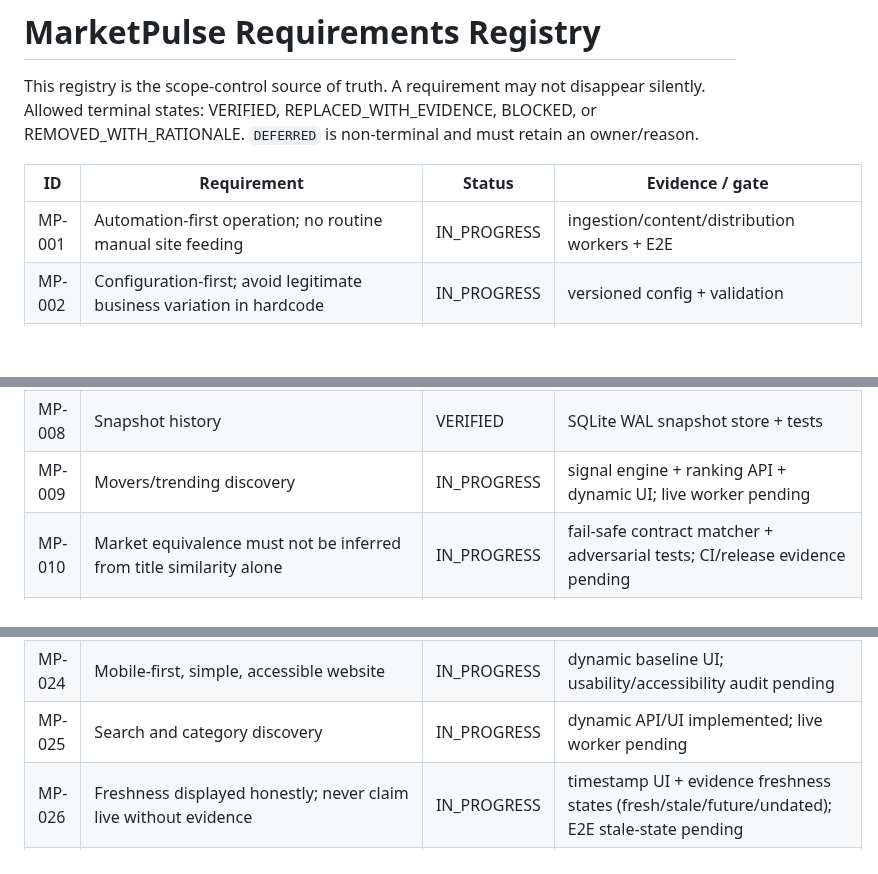
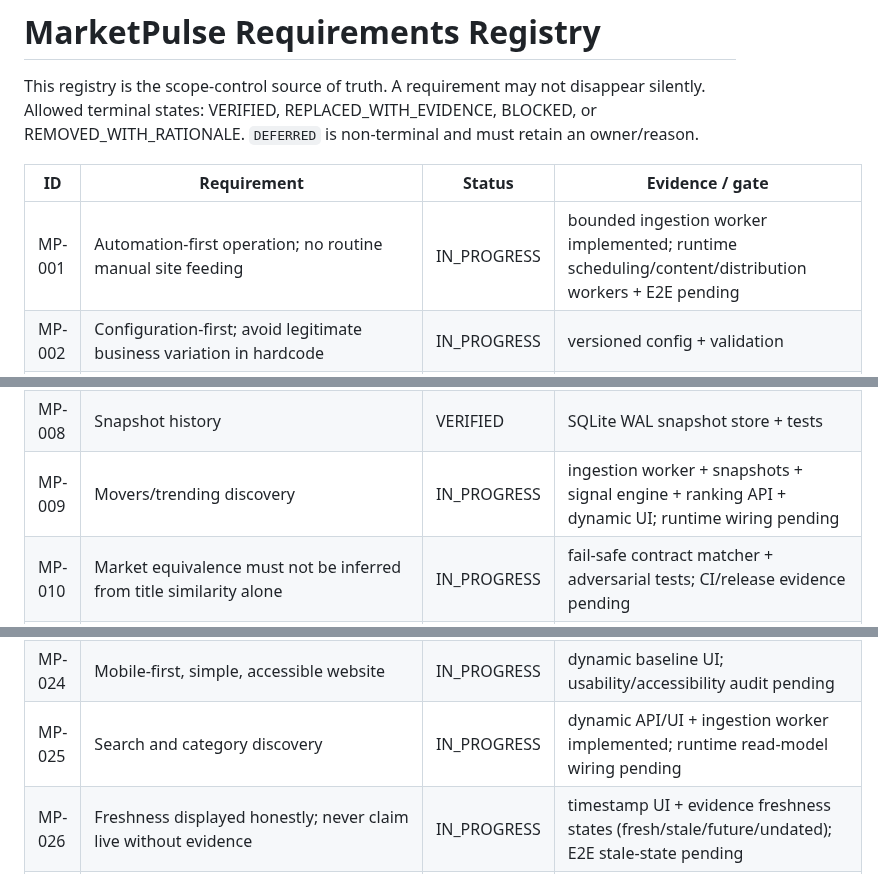
Before and after one commit to dbdanielbaracho/MARKETPULSE, a Markdown page: docs/REQUIREMENTS.md, 3 parts joined by grey strips. Drawn GitHub-style; blank space fills up the shorter version.

Commit message:
docs: record ingestion worker evidence

```diff
--- a/docs/REQUIREMENTS.md
+++ b/docs/REQUIREMENTS.md
@@ -4,7 +4,7 @@ This registry is the scope-control source of truth. A requirement may not disapp
 
 | ID | Requirement | Status | Evidence / gate |
 |---|---|---|---|
-| MP-001 | Automation-first operation; no routine manual site feeding | IN_PROGRESS | ingestion/content/distribution workers + E2E |
+| MP-001 | Automation-first operation; no routine manual site feeding | IN_PROGRESS | bounded ingestion worker implemented; runtime scheduling/content/distribution workers + E2E pending |
 | MP-002 | Configuration-first; avoid legitimate business variation in hardcode | IN_PROGRESS | versioned config + validation |
 | MP-003 | USA first active market | VERIFIED | US country pack |
 | MP-004 | Architecture prepared for UK and Brazil | VERIFIED | disabled UK/BR country packs |
@@ -12,7 +12,7 @@ This registry is the scope-control source of truth. A requirement may not disapp
 | MP-006 | Polymarket public-data ingestion | VERIFIED | normalized adapter + tests |
 | MP-007 | Normalized market model | VERIFIED | domain model + tests |
 | MP-008 | Snapshot history | VERIFIED | SQLite WAL snapshot store + tests |
-| MP-009 | Movers/trending discovery | IN_PROGRESS | signal engine + ranking API + dynamic UI; live worker pending |
+| MP-009 | Movers/trending discovery | IN_PROGRESS | ingestion worker + snapshots + signal engine + ranking API + dynamic UI; runtime wiring pending |
 | MP-010 | Market equivalence must not be inferred from title similarity alone | IN_PROGRESS | fail-safe contract matcher + adversarial tests; CI/release evidence pending |
 | MP-011 | Market comparison UI with explicit non-equivalence handling | REQUIRED | UX + matching gate |
 | MP-012 | News/evidence context engine | IN_PROGRESS | provenance model + canonical URL dedupe + explicit freshness states + source diversity gate; collectors/UI pending |
@@ -28,7 +28,7 @@ This registry is the scope-control source of truth. A requirement may not disapp
 | MP-022 | Partner revenue states: pending/approved/payable/paid/reversed etc. | IN_PROGRESS | explicit guarded state machine + tests; persistence/reconciliation pending |
 | MP-023 | Revenue dashboard; no unnecessary user-funds accounting | REQUIRED | dashboard/reconciliation |
 | MP-024 | Mobile-first, simple, accessible website | IN_PROGRESS | dynamic baseline UI; usability/accessibility audit pending |
-| MP-025 | Search and category discovery | IN_PROGRESS | dynamic API/UI implemented; live worker pending |
+| MP-025 | Search and category discovery | IN_PROGRESS | dynamic API/UI + ingestion worker implemented; runtime read-model wiring pending |
 | MP-026 | Freshness displayed honestly; never claim live without evidence | IN_PROGRESS | timestamp UI + evidence freshness states (fresh/stale/future/undated); E2E stale-state pending |
 | MP-027 | GitHub PR + CI gates | VERIFIED | repository workflow |
 | MP-028 | Railway staging with deterministic healthcheck | VERIFIED | Docker deployment + /health |
```
